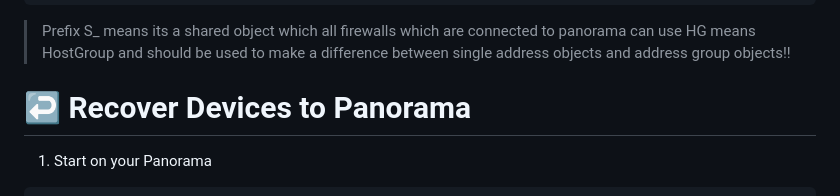
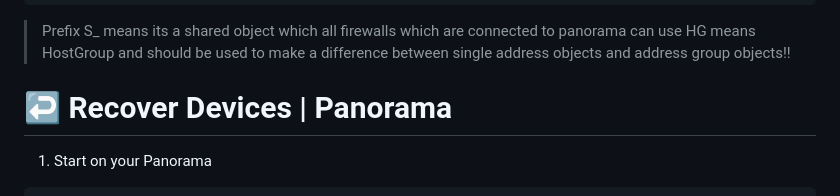
Before and after one commit to thetschulian/dailyUsed, a Markdown page: PaloAlto/cli-commands.md, the part around the change. GitHub-like rendering.

Commit message:
Revise title for device recovery section
Updated section title for clarity.

```diff
--- a/PaloAlto/cli-commands.md
+++ b/PaloAlto/cli-commands.md
@@ -87,7 +87,7 @@ set shared address-group S_HG_AddressGroupNAME tag S_TagName
 > HG means HostGroup and should be used to make a difference between single address objects and address group objects!!
 
 
-# ↩️ Recover  Devices to Panorama
+# ↩️ Recover Devices | Panorama
 
 
 1. Start on your Panorama
```
